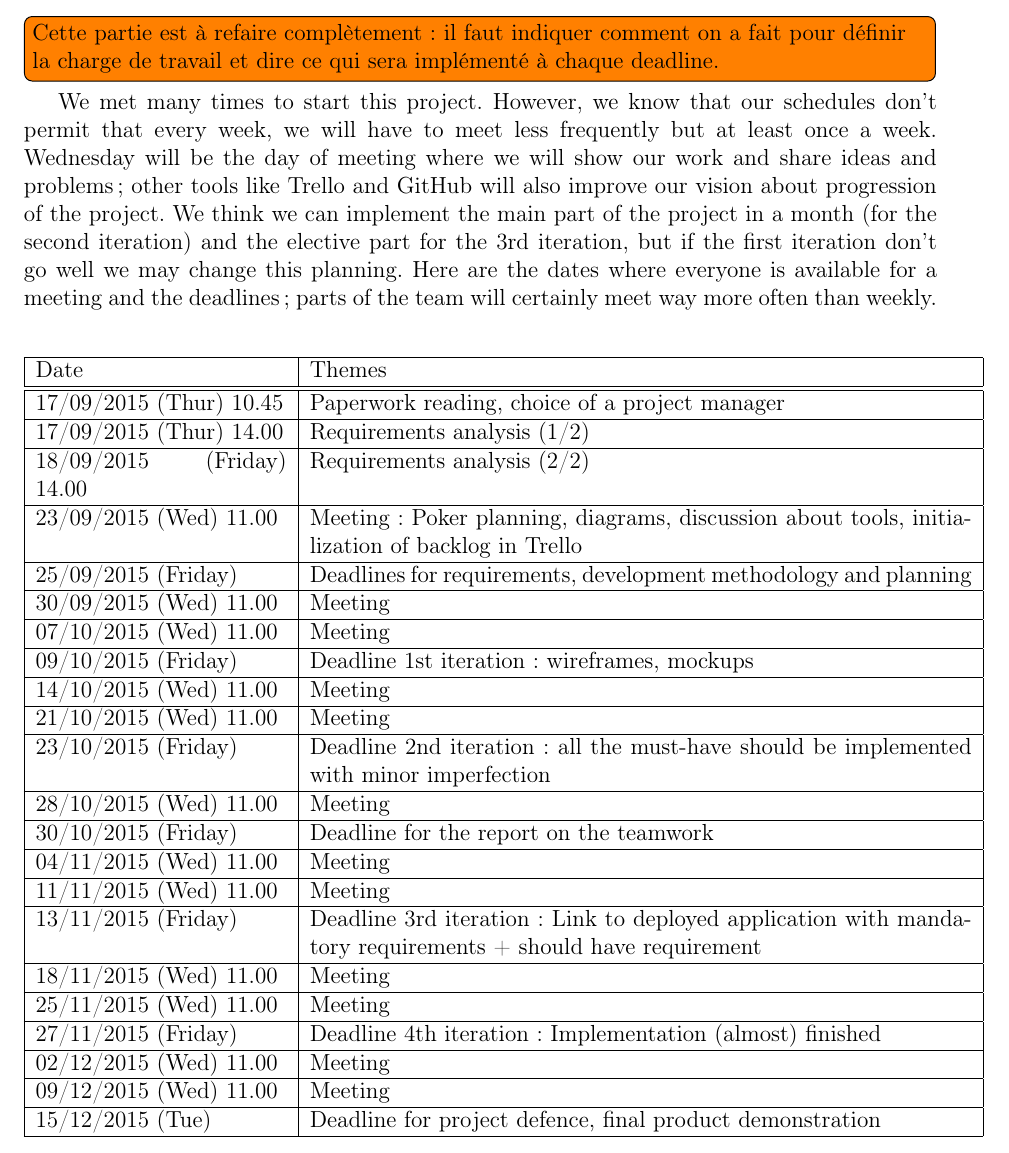
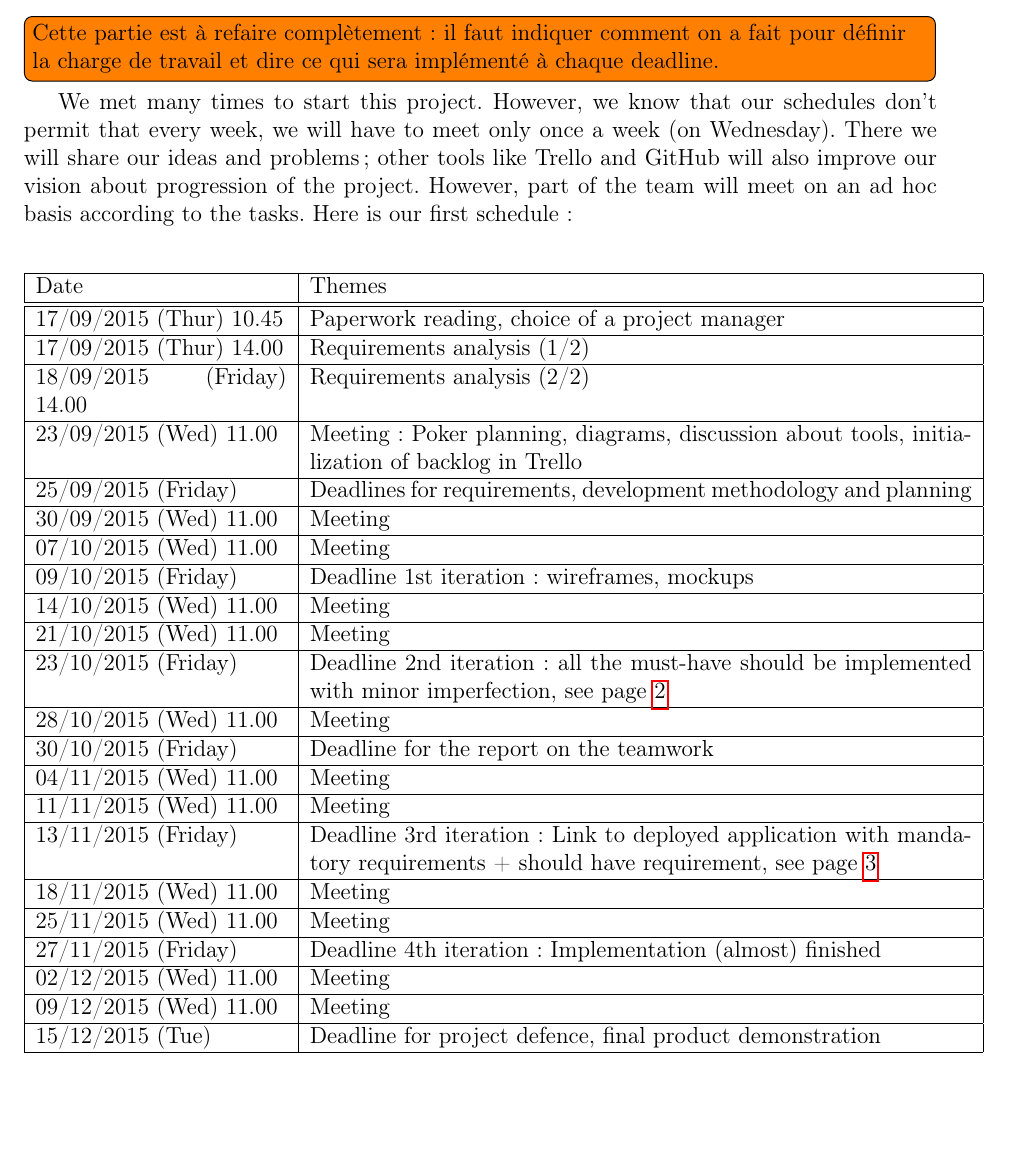
Before and after one commit to fthuin/software_engineering_project, a LaTeX document (LaTeX/Main.tex, which reads LaTeX/Reunions.tex): part of page 12 of 13, cut so that both start at the same text, the shorter picture padded with empty space. Compiled offline with pdfLaTeX.

Commit message:
modification reunions et liens vers les requirements

```diff
--- a/LaTeX/Reunions.tex
+++ b/LaTeX/Reunions.tex
@@ -1,14 +1,9 @@
 We met many times to start this project. However, we know that our
-schedules don't permit that every week, we will have to meet less
-frequently but at least once a week. Wednesday will be the day of
-meeting where we will show our work and share ideas and problems ;
+schedules don't permit that every week, we will have to meet only once a
+week (on Wednesday). There we will share our ideas and problems ;
 other tools like Trello and GitHub will also improve our vision about
-progression of the project. We think we can implement the main part of
-the project in a month (for the second iteration) and the elective part
-for the 3rd iteration, but if the first iteration don't go well we may
-change this planning. Here are the dates where everyone is
-available for a meeting and the deadlines ; parts of the team will
-certainly meet way more often than weekly. \newline
+progression of the project. However, part of the team will meet on an ad
+hoc basis according to the tasks. Here is our first schedule : \newline
 
 \noindent\begin{longtable}{|p{0.275\linewidth}|p{0.725\linewidth}|}
     \hline
@@ -39,7 +34,8 @@ certainly meet way more often than weekly. \newline
     21/10/2015 (Wed) 11.00 & Meeting \\
     \hline
     23/10/2015 (Friday) & Deadline 2nd iteration : all the must-have
-    should be implemented with minor imperfection \\
+    should be implemented with minor imperfection, see
+    page~\pageref{musthave} \\
     \hline
     28/10/2015 (Wed) 11.00 & Meeting \\
     \hline
@@ -50,7 +46,8 @@ certainly meet way more often than weekly. \newline
     11/11/2015 (Wed) 11.00 & Meeting \\
     \hline
     13/11/2015 (Friday) & Deadline 3rd iteration : Link to deployed
-    application with mandatory requirements + should have requirement\\
+    application with mandatory requirements + should have requirement,
+    see page~\pageref{shouldhave}\\
     \hline
     18/11/2015 (Wed) 11.00 & Meeting \\
     \hline
```
Also changed, not shown: LaTeX/requirements.tex (+2 -0 lines).
